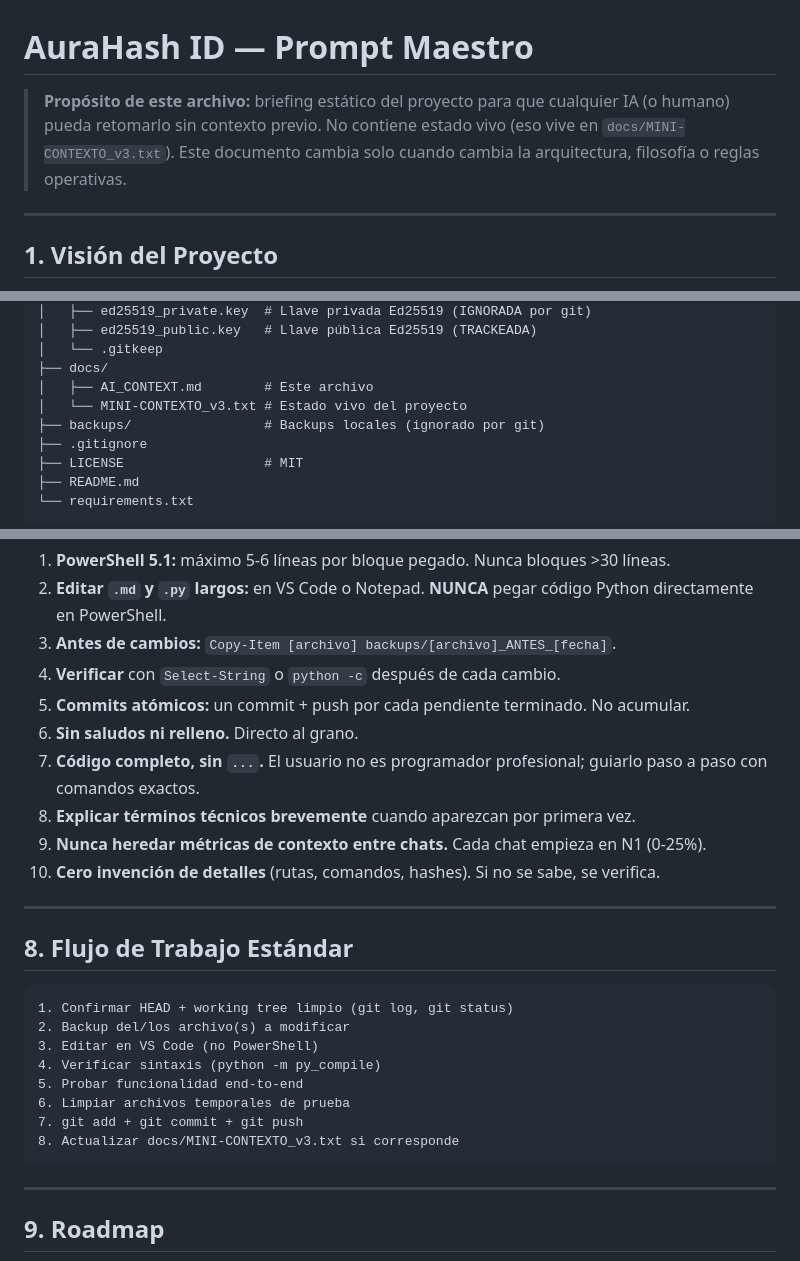
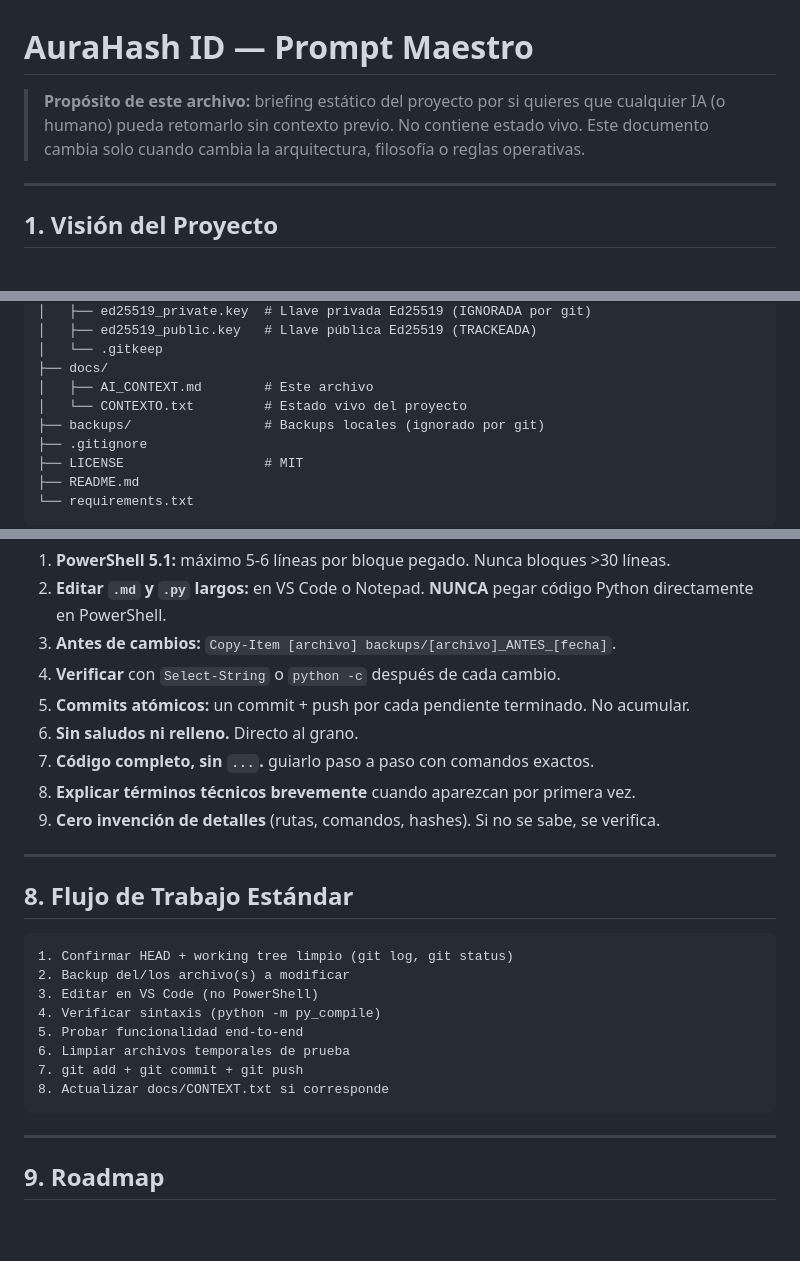
Before and after one commit to Matheus-Devilson/AuraHash-ID, a Markdown page: docs/CONTEXT.md, 3 parts joined by grey strips. Drawn GitHub-style; blank space fills up the shorter version.

Commit message:
Revise CONTEXT.md for clarity and updates
Updated file references and clarified document purpose.

````diff
--- a/docs/CONTEXT.md
+++ b/docs/CONTEXT.md
@@ -1,6 +1,6 @@
 # AuraHash ID — Prompt Maestro
 
-> **Propósito de este archivo:** briefing estático del proyecto para que cualquier IA (o humano) pueda retomarlo sin contexto previo. No contiene estado vivo (eso vive en `docs/MINI-CONTEXTO_v3.txt`). Este documento cambia solo cuando cambia la arquitectura, filosofía o reglas operativas.
+> **Propósito de este archivo:** briefing estático del proyecto por si quieres que cualquier IA (o humano) pueda retomarlo sin contexto previo. No contiene estado vivo. Este documento cambia solo cuando cambia la arquitectura, filosofía o reglas operativas.
 
 ---
 
@@ -94,7 +94,7 @@ AuraHash-ID/
 │   └── .gitkeep
 ├── docs/
 │   ├── AI_CONTEXT.md        # Este archivo
-│   └── MINI-CONTEXTO_v3.txt # Estado vivo del proyecto
+│   └── CONTEXTO.txt         # Estado vivo del proyecto
 ├── backups/                 # Backups locales (ignorado por git)
 ├── .gitignore
 ├── LICENSE                  # MIT
@@ -126,10 +126,9 @@ Al trabajar en este proyecto, respetar:
 4. **Verificar** con `Select-String` o `python -c` después de cada cambio.
 5. **Commits atómicos:** un commit + push por cada pendiente terminado. No acumular.
 6. **Sin saludos ni relleno.** Directo al grano.
-7. **Código completo, sin `...`.** El usuario no es programador profesional; guiarlo paso a paso con comandos exactos.
+7. **Código completo, sin `...`.** guiarlo paso a paso con comandos exactos.
 8. **Explicar términos técnicos brevemente** cuando aparezcan por primera vez.
-9. **Nunca heredar métricas de contexto entre chats.** Cada chat empieza en N1 (0-25%).
-10. **Cero invención de detalles** (rutas, comandos, hashes). Si no se sabe, se verifica.
+9. **Cero invención de detalles** (rutas, comandos, hashes). Si no se sabe, se verifica.
 
 ---
 
@@ -143,7 +142,7 @@ Al trabajar en este proyecto, respetar:
 5. Probar funcionalidad end-to-end
 6. Limpiar archivos temporales de prueba
 7. git add + git commit + git push
-8. Actualizar docs/MINI-CONTEXTO_v3.txt si corresponde
+8. Actualizar docs/CONTEXT.txt si corresponde
 ```
 
 ---
````
Also changed, not shown: other parts of docs/CONTEXT.md (+1 -1 lines).
